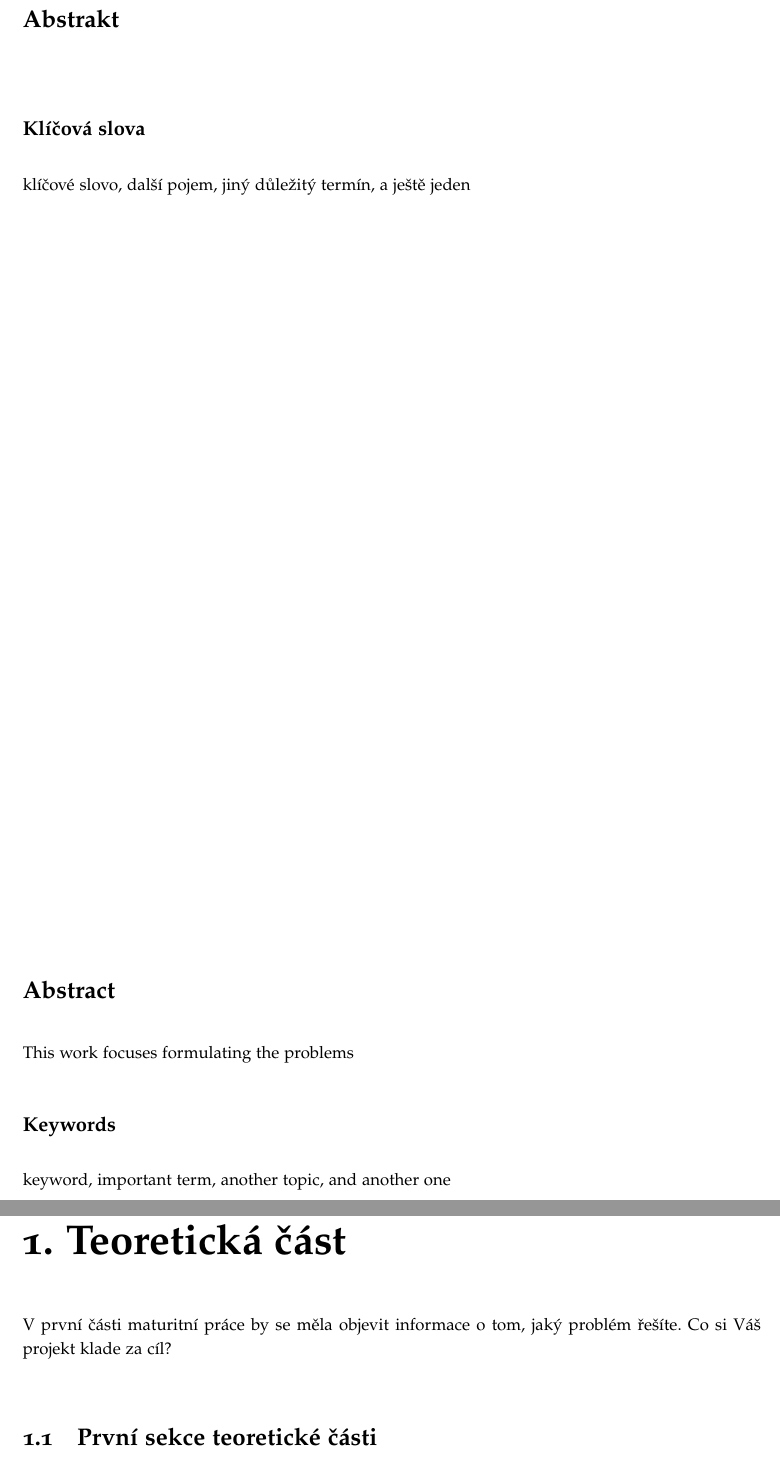
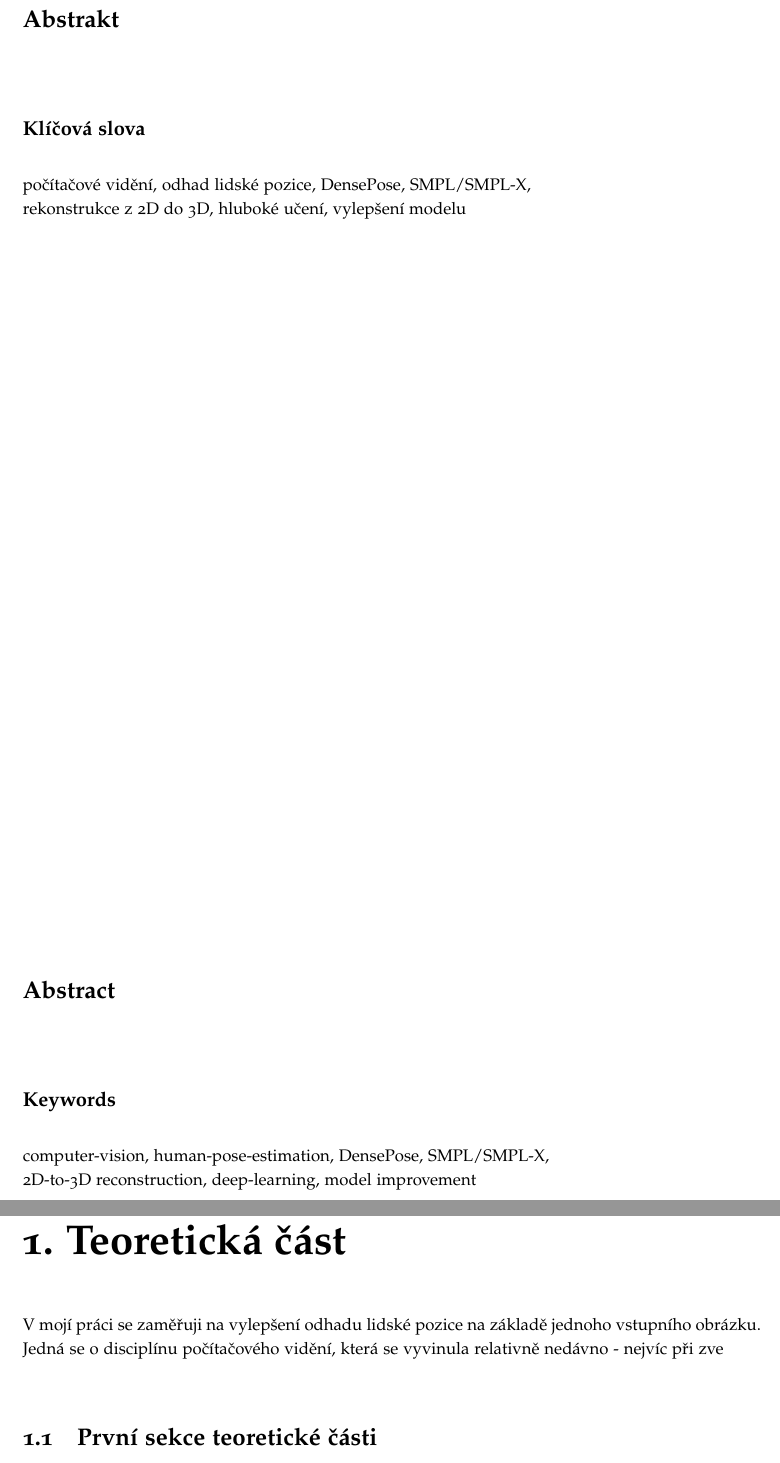
Before and after one commit to simonbravek/SimonPose, a LaTeX document (documentation/main.tex): two parts of pages 9 and 13 of 26, joined at a grey line, cut so that both start at the same text. The pictures show the PDF file documentation/main.pdf that the author committed with the source.

Commit message:
first sentences

```diff
--- a/documentation/main.tex
+++ b/documentation/main.tex
@@ -35,13 +35,12 @@ Děkuji Jiřímu Matasovi za skvělou příležitost strávit měsíc v létě n
 
 % Abstrakt anglicky
 \def\AbstraktEN{%
-This work focuses formulating the problems
 }
 
 % 3 až 5 klíčových slov
-\def\KlicovaSlova{klíčové slovo, další pojem, jiný důležitý termín, a ještě jeden}
+\def\KlicovaSlova{počítačové vidění, odhad lidské pozice, DensePose, SMPL/SMPL-X, \\rekonstrukce z 2D do 3D, hluboké učení, vylepšení modelu}
 % 3 až 5 klíčových slov anglicky
-\def\KlicovaSlovaEN{keyword, important term, another topic, and another one}
+\def\KlicovaSlovaEN{computer-vision, human-pose-estimation, DensePose, SMPL/SMPL-X, \\2D-to-3D reconstruction, deep-learning, model improvement}
 
 
 \begin{document}
@@ -55,7 +54,7 @@ This work focuses formulating the problems
 \chapter{Teoretická část}
 \pagestyle{fancy}
 
-V první části maturitní práce by se měla objevit informace o tom, jaký problém řešíte. Co si Váš projekt klade za cíl?
+V mojí práci se zaměřuji na vylepšení odhadu lidské pozice na základě jednoho vstupního obrázku. Jedná se o disciplínu počítačového vidění, která se vyvinula relativně nedávno - nejvíc při zve
 
 \section{První sekce teoretické části}
 
```
Also changed, not shown: documentation/main.pdf, 3 other files.
